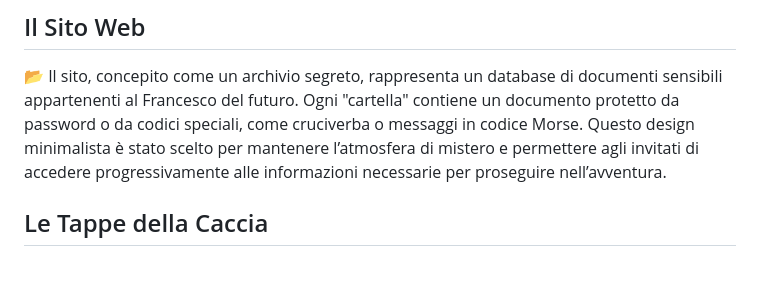
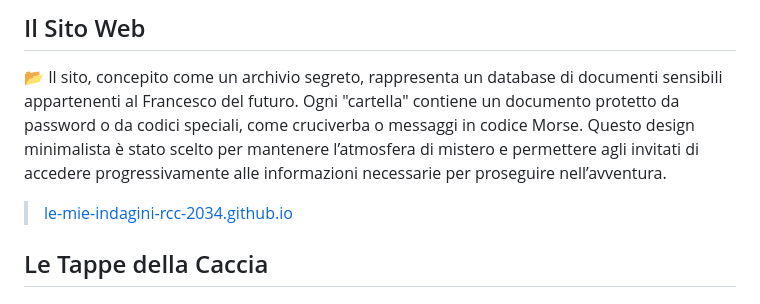
Before and after one commit to le-mie-indagini-rcc-2034/le-mie-indagini-rcc-2034.github.io, a Markdown page: README.md, the part around the change printed below. Rendered like a GitHub page; blank space fills up the shorter version.

```diff
--- a/README.md
+++ b/README.md
@@ -24,6 +24,8 @@ Repository del sito creato per una caccia al tesoro unica, organizzata in occasi
 ## Il Sito Web
 📂 Il sito, concepito come un archivio segreto, rappresenta un database di documenti sensibili appartenenti al Francesco del futuro. Ogni "cartella" contiene un documento protetto da password o da codici speciali, come cruciverba o messaggi in codice Morse. Questo design minimalista è stato scelto per mantenere l’atmosfera di mistero e permettere agli invitati di accedere progressivamente alle informazioni necessarie per proseguire nell’avventura.
 
+> [le-mie-indagini-rcc-2034.github.io](https://le-mie-indagini-rcc-2034.github.io/)
+
 ## Le Tappe della Caccia
 
 ### **Tappa 0: Ritrovo Piazza Magione 📍**
```
Also changed, not shown: other parts of README.md (+18 -1 lines).
